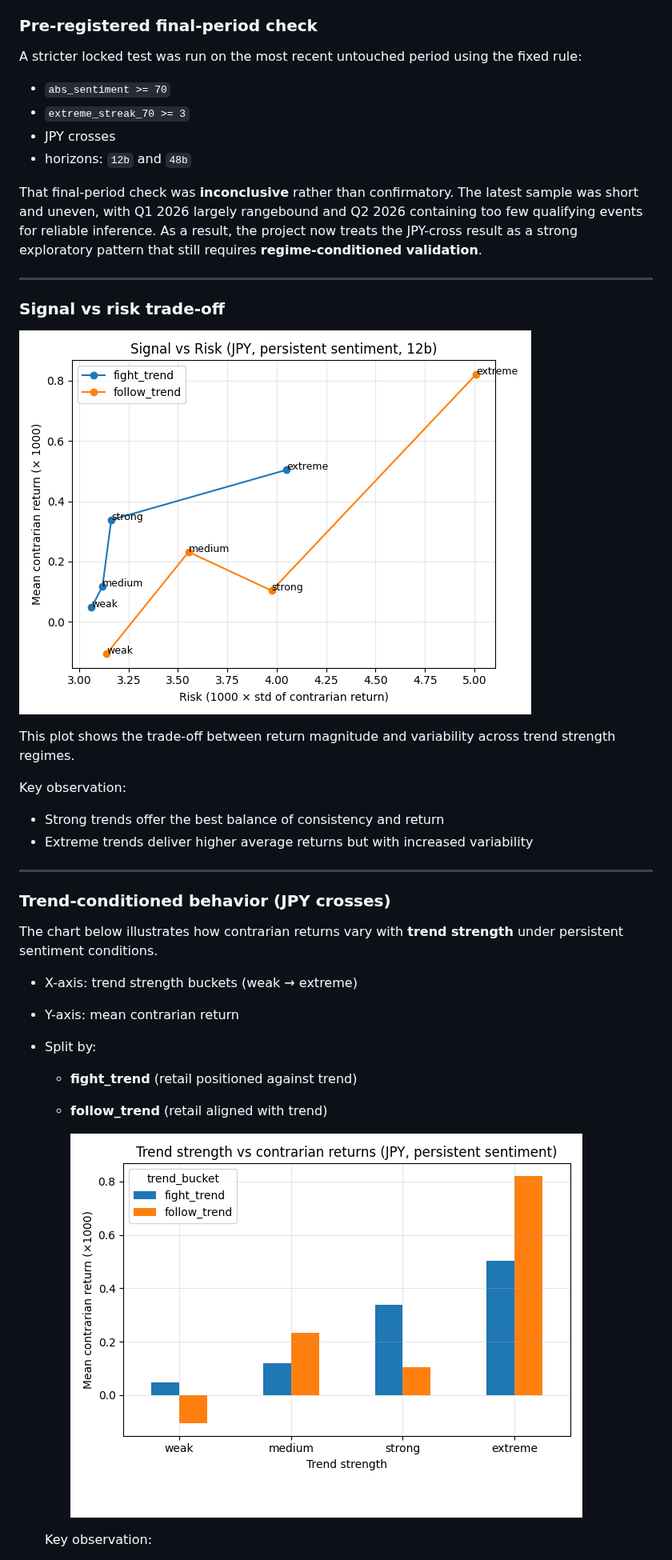
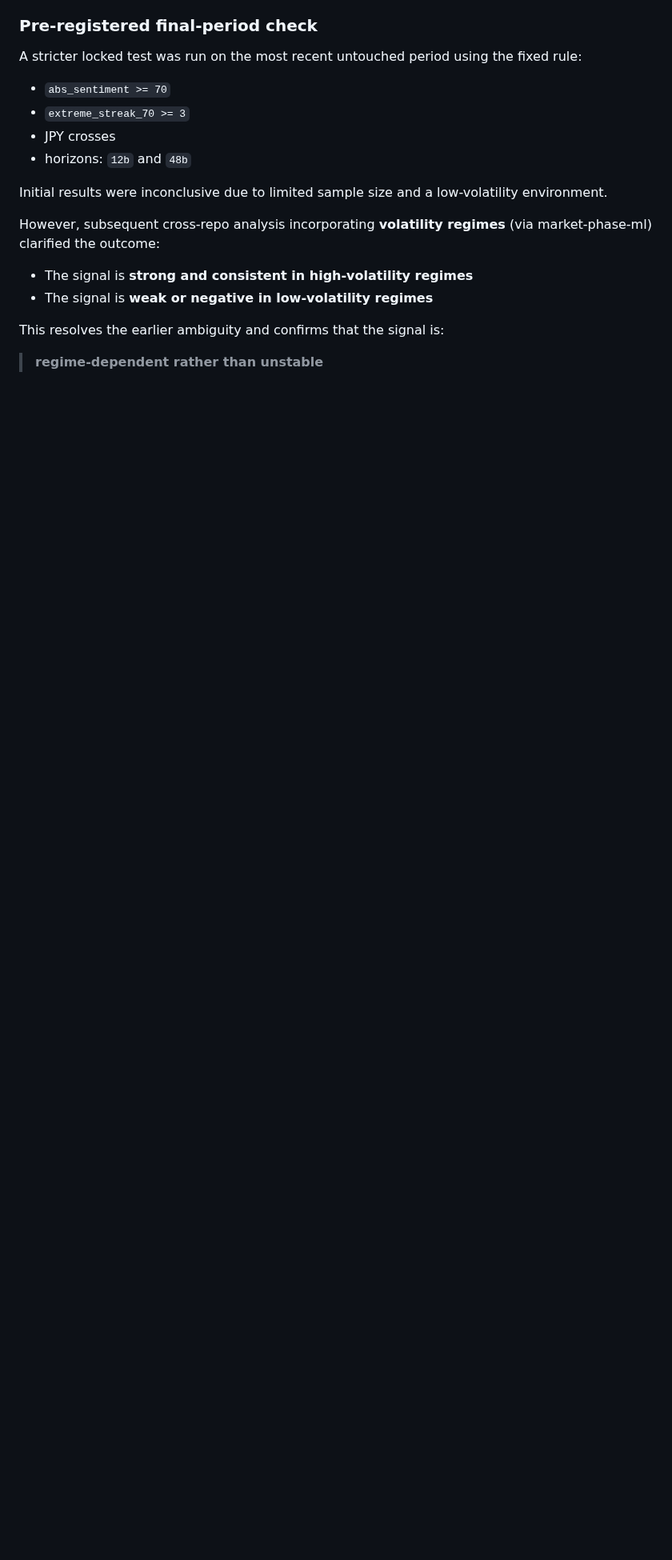
Before and after one commit to jalmqvist/market-sentiment-ml, a Markdown page: README.md, the part around one of its changes. Shown at 80% size. GitHub-like rendering; pictures changed too: docs/images/signal_vs_risk_jpy.png, docs/images/trend_strength_jpy.png; blank space fills up the shorter version.

```diff
--- a/README.md
+++ b/README.md
@@ -297,34 +359,14 @@ A stricter locked test was run on the most recent untouched period using the fix
 - JPY crosses
 - horizons: `12b` and `48b`
 
-That final-period check was **inconclusive** rather than confirmatory. The latest sample was short and uneven, with Q1 2026 largely rangebound and Q2 2026 containing too few qualifying events for reliable inference. As a result, the project now treats the JPY-cross result as a strong exploratory pattern that still requires **regime-conditioned validation**.
+Initial results were inconclusive due to limited sample size and a low-volatility environment.
 
----
+However, subsequent cross-repo analysis incorporating **volatility regimes** (via market-phase-ml) clarified the outcome:
 
-### Signal vs risk trade-off
+- The signal is **strong and consistent in high-volatility regimes**
+- The signal is **weak or negative in low-volatility regimes**
 
-![Signal vs risk](docs/images/signal_vs_risk_jpy.png)
+This resolves the earlier ambiguity and confirms that the signal is:
 
-This plot shows the trade-off between return magnitude and variability across trend strength regimes.
+> **regime-dependent rather than unstable**
 
-Key observation:
-
-- Strong trends offer the best balance of consistency and return
-- Extreme trends deliver higher average returns but with increased variability
-
----
-
-### Trend-conditioned behavior (JPY crosses)
-
-The chart below illustrates how contrarian returns vary with **trend strength** under persistent sentiment conditions.
-
-- X-axis: trend strength buckets (weak → extreme)
-- Y-axis: mean contrarian return
-- Split by:
-  - **fight_trend** (retail positioned against trend)
-  - **follow_trend** (retail aligned with trend)
-
-    ![Trend strength vs contrarian returns](docs/images/trend_strength_jpy.png)
-
-  Key observation:
-
```
Also changed, not shown: other parts of README.md (+108 -70 lines), docs/images/hv_vs_lv_signal_jpy.png (added), docs/images/yearly_signal_jpy.png (added).
